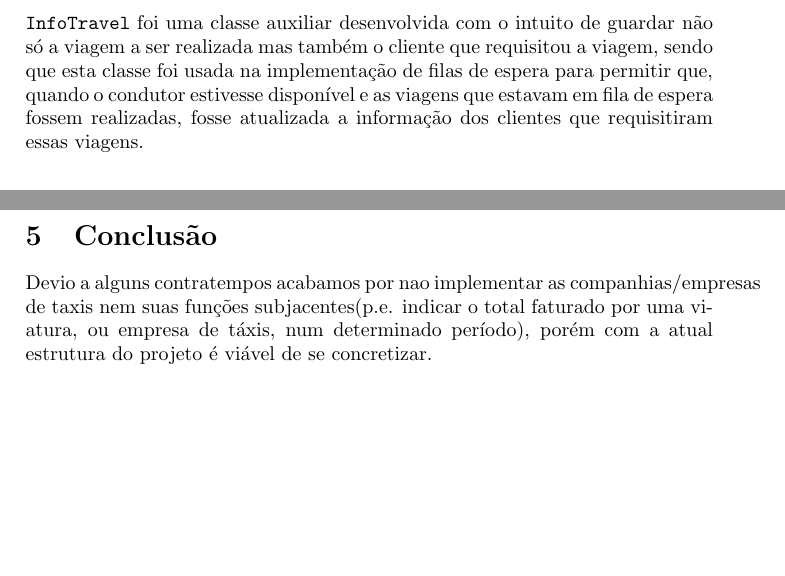
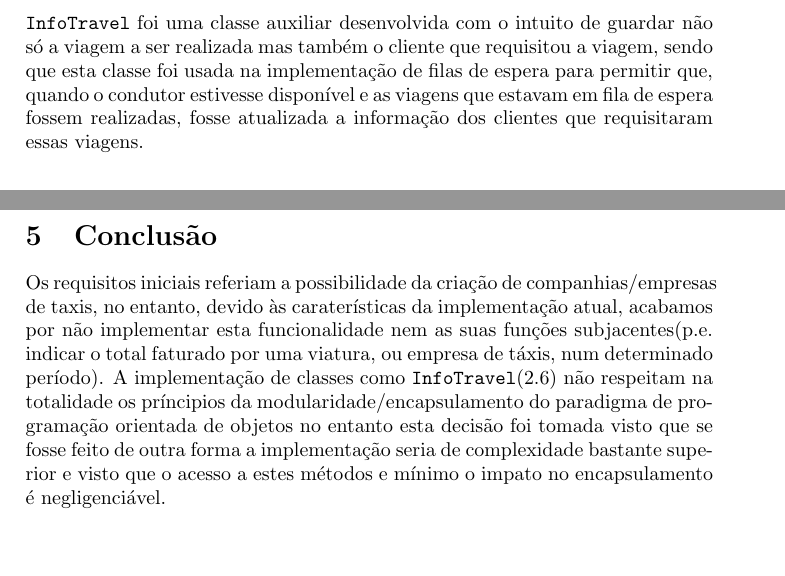
Before and after one commit to jcm300/UmER, a LaTeX document (Report/relatorio.tex): two parts of pages 7 and 8 of 8, joined at a grey line, cut so that both start at the same text. Compiled offline with pdfLaTeX.

Commit message:
Final remarks completed

```diff
--- a/Report/relatorio.tex
+++ b/Report/relatorio.tex
@@ -111,7 +111,8 @@ public double getDist(Point2D pos){
 \end{verbatim}
 
 \subsection{InfoTravel}
-\texttt{InfoTravel} foi uma classe auxiliar desenvolvida com o intuito de guardar não só a viagem a ser realizada mas também o cliente que requisitou a viagem, sendo que esta classe foi usada na implementação de filas de espera para permitir que, quando o condutor estivesse disponível e as viagens que estavam em fila de espera fossem realizadas, fosse atualizada a informação dos clientes que requisitiram essas viagens.
+\label{InfoTravel}
+\texttt{InfoTravel} foi uma classe auxiliar desenvolvida com o intuito de guardar não só a viagem a ser realizada mas também o cliente que requisitou a viagem, sendo que esta classe foi usada na implementação de filas de espera para permitir que, quando o condutor estivesse disponível e as viagens que estavam em fila de espera fossem realizadas, fosse atualizada a informação dos clientes que requisitaram essas viagens.
 
 \section{Aplicação e suas funcionalidades}
 
@@ -121,6 +122,6 @@ Como já foi referido, os diferentes tipos de viaturas são subclasses da classe
 \newpage
 
 \section{Conclusão}
-Devio a alguns contratempos acabamos por nao implementar as companhias/empresas de taxis nem suas funções subjacentes(p.e. indicar o total faturado por uma viatura, ou empresa de táxis, num determinado período), porém com a atual estrutura do projeto é viável de se concretizar.
+Os requisitos iniciais referiam a possibilidade da criação de companhias/empresas de taxis, no entanto, devido às caraterísticas da implementação atual, acabamos por não implementar esta funcionalidade nem as suas funções subjacentes(p.e. indicar o total faturado por uma viatura, ou empresa de táxis, num determinado período). A implementação de classes como \texttt{InfoTravel}(\ref{InfoTravel}) não respeitam na totalidade os príncipios da modularidade/encapsulamento do paradigma de programação orientada de objetos no entanto esta decisão foi tomada visto que se fosse feito de outra forma a implementação seria de complexidade bastante superior e visto que o acesso a estes métodos e mínimo o impato no encapsulamento é negligenciável.
 
 \end{document}
```
